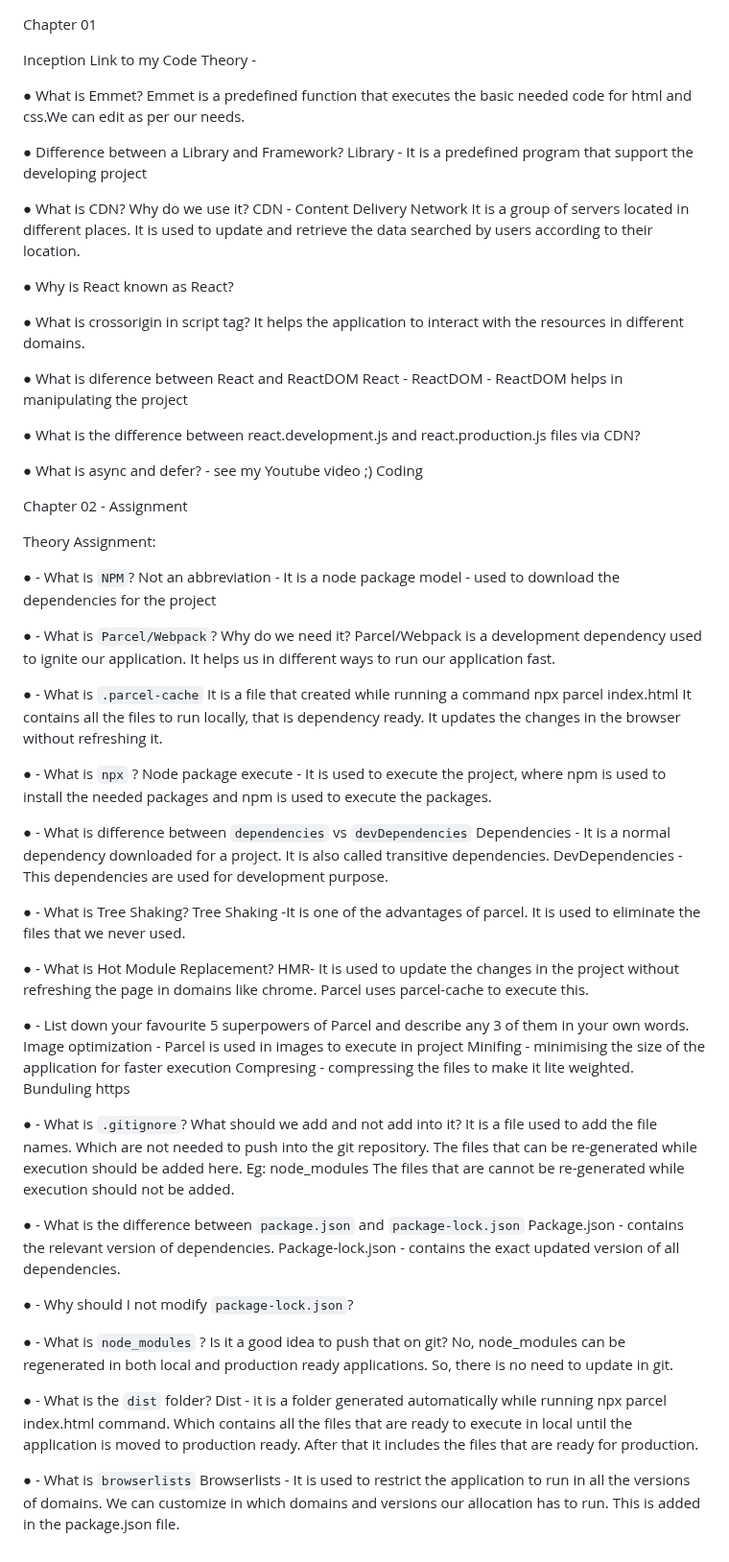
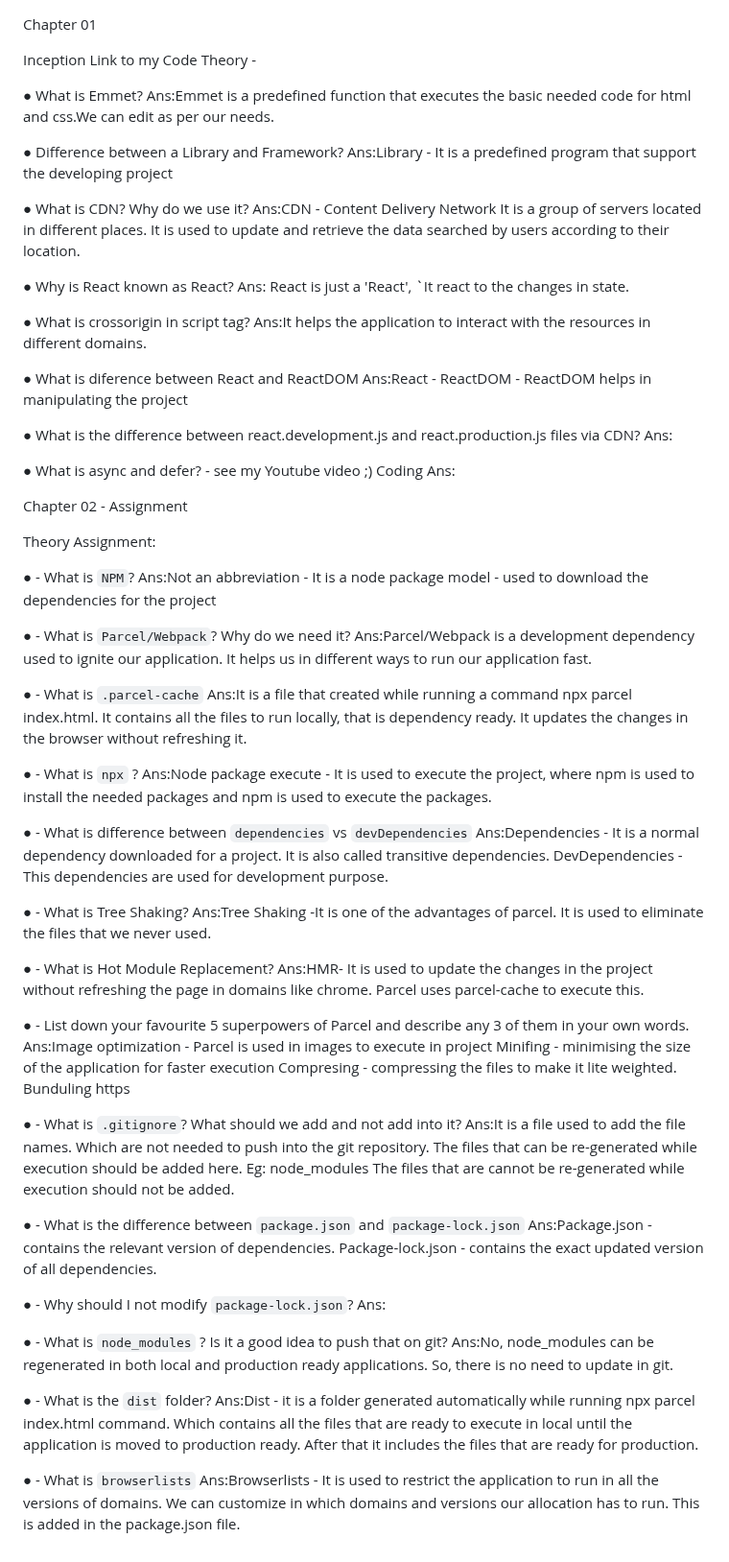
Before and after one commit to DharaniGopal/RNJ_React_Learning, a Markdown page: Ep1/Theory.md, the part around the change. Shown at 96% size. GitHub-like rendering.

```diff
--- a/Ep1/Theory.md
+++ b/Ep1/Theory.md
@@ -3,27 +3,30 @@ Chapter 01
 Inception Link to my Code Theory -
 
 ● What is Emmet?
-	Emmet is a predefined function that executes the basic needed code for html and css.We can edit as per our needs.
+	Ans:Emmet is a predefined function that executes the basic needed code for html and css.We can edit as per our needs.
 
 ● Difference between a Library and Framework?
-Library - It is a predefined program that support the developing project
+Ans:Library - It is a predefined program that support the developing project
 
 ● What is CDN? Why do we use it?
-CDN - Content Delivery Network
+Ans:CDN - Content Delivery Network
 It is a group of servers located in different places. It is used to update and retrieve the data searched by users according to their location.
 
 ● Why is React known as React?
+Ans: React is just a 'React', `It react to the changes in state.
 
 ● What is crossorigin in script tag?
-	It helps the application to interact with the resources in different domains.
+	Ans:It helps the application to interact with the resources in different domains.
 
 ● What is diference between React and ReactDOM
-	React -
+	Ans:React -
 	ReactDOM - ReactDOM helps in manipulating the project
 
 ● What is the difference between react.development.js and react.production.js files via CDN?
+Ans:
 
 ● What is async and defer? - see my Youtube video ;) Coding
+Ans:
 
 
 Chapter 02 - Assignment
@@ -31,56 +34,57 @@ Chapter 02 - Assignment
 Theory Assignment:
 
 ● - What is `NPM`?
-Not an abbreviation - It is a node package model - used to download the dependencies for the project
+Ans:Not an abbreviation - It is a node package model - used to download the dependencies for the project
 
 ● - What is `Parcel/Webpack`? Why do we need it?
-	Parcel/Webpack is a development dependency used to ignite our application.
+	Ans:Parcel/Webpack is a development dependency used to ignite our application.
 It helps us in different ways to run our application fast.
 
 ● - What is `.parcel-cache`
-	It is a file that created while running a command npx parcel index.html
+	Ans:It is a file that created while running a command npx parcel index.html.
 	It contains all the files to run locally, that is dependency ready.
 	It updates the changes in the browser without refreshing it.
 
 ● - What is `npx` ?
-	Node package execute - It is used to execute the project, where npm is used to install the needed packages and npm is used to execute the packages.
+	Ans:Node package execute - It is used to execute the project, where npm is used to install the needed packages and npm is used to execute the packages.
 
 ● - What is difference between `dependencies` vs `devDependencies`
-	Dependencies - It is a normal dependency downloaded for a project. It is also called transitive dependencies.
+	Ans:Dependencies - It is a normal dependency downloaded for a project. It is also called transitive dependencies.
 	DevDependencies - This dependencies are used for development purpose.
 
 ● - What is Tree Shaking?
-Tree Shaking -It is one of the advantages of parcel. It is used to eliminate the files that we never used.
+Ans:Tree Shaking -It is one of the advantages of parcel. It is used to eliminate the files that we never used.
 
 ● - What is Hot Module Replacement?
-	HMR- It is used to update the changes in the project without refreshing the page in domains like chrome. Parcel uses parcel-cache to execute this.
+	Ans:HMR- It is used to update the changes in the project without refreshing the page in domains like chrome. Parcel uses parcel-cache to execute this.
 
 ● - List down your favourite 5 superpowers of Parcel and describe any 3 of them in your own words.
-	Image optimization - Parcel is used in images to execute in project
+	Ans:Image optimization - Parcel is used in images to execute in project
 	Minifing - minimising the size of the application for faster execution
 	Compresing - compressing the files to make it lite weighted.
 	Bunduling
 	https
 
 ● - What is `.gitignore`? What should we add and not add into it?
-	It is a file used to add the file names. Which are not needed to push into the git repository.
+	Ans:It is a file used to add the file names. Which are not needed to push into the git repository.
 	The files that can be re-generated while execution should be added here. Eg: node_modules
 	The files that are cannot be re-generated while execution should not be added.
 
 ● - What is the difference between `package.json` and `package-lock.json`
-	Package.json - contains the relevant version of dependencies.
+	Ans:Package.json - contains the relevant version of dependencies.
 	Package-lock.json - contains the exact updated version of all dependencies.
 
 ● - Why should I not modify `package-lock.json`?
+Ans:
 
 ● - What is `node_modules` ? Is it a good idea to push that on git?
-	No, node_modules can be regenerated in both local and production ready applications.
+	Ans:No, node_modules can be regenerated in both local and production ready applications.
 So, there is no need to update in git.
 
 ● - What is the `dist` folder?
-	Dist - it is a folder generated automatically while running npx parcel index.html command. Which contains all the files that are ready to execute in local until the application is moved to production ready. After that it includes the files that are ready for production.
+	Ans:Dist - it is a folder generated automatically while running npx parcel index.html command. Which contains all the files that are ready to execute in local until the application is moved to production ready. After that it includes the files that are ready for production.
 
 ● - What is `browserlists`
-	Browserlists -  It is used to restrict the application to run in all the versions of domains.
+	Ans:Browserlists -  It is used to restrict the application to run in all the versions of domains.
 We can customize in which domains and versions our allocation has to run.
 This is added in the package.json file.
```
